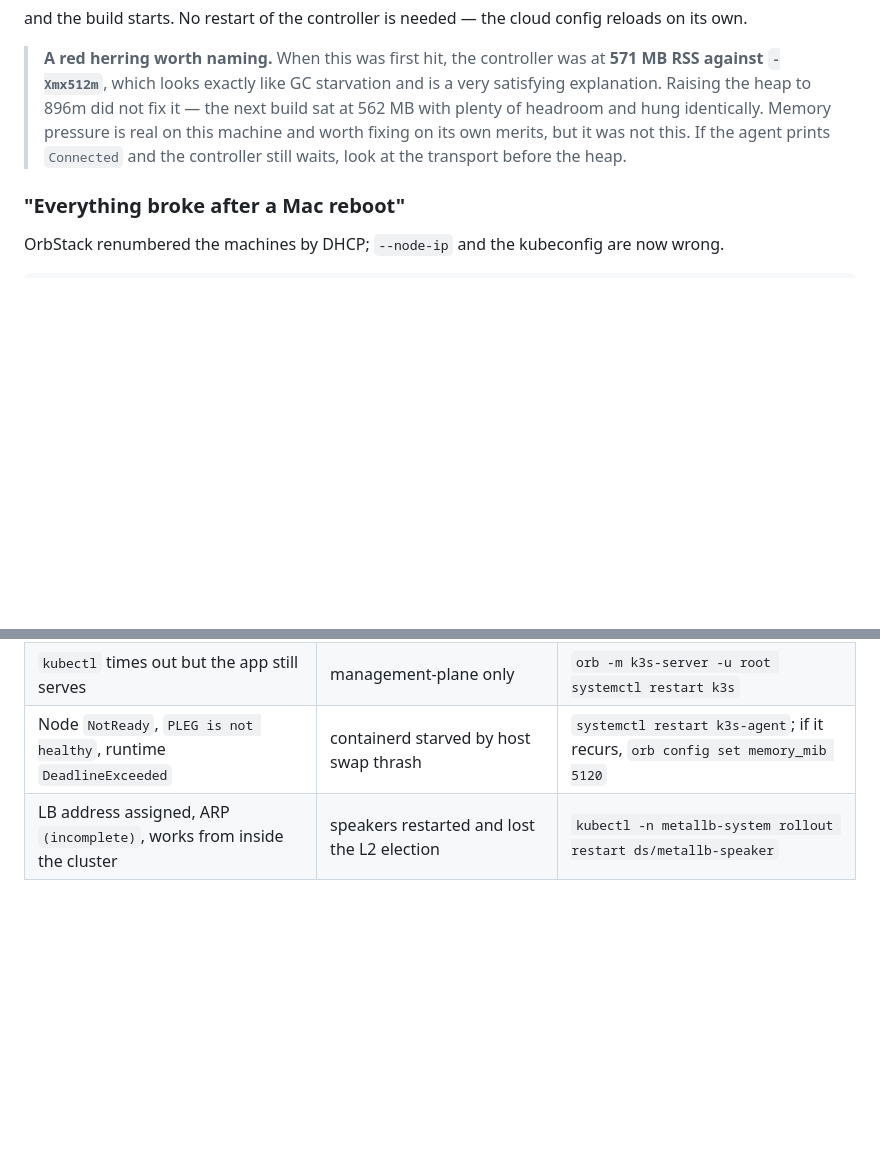
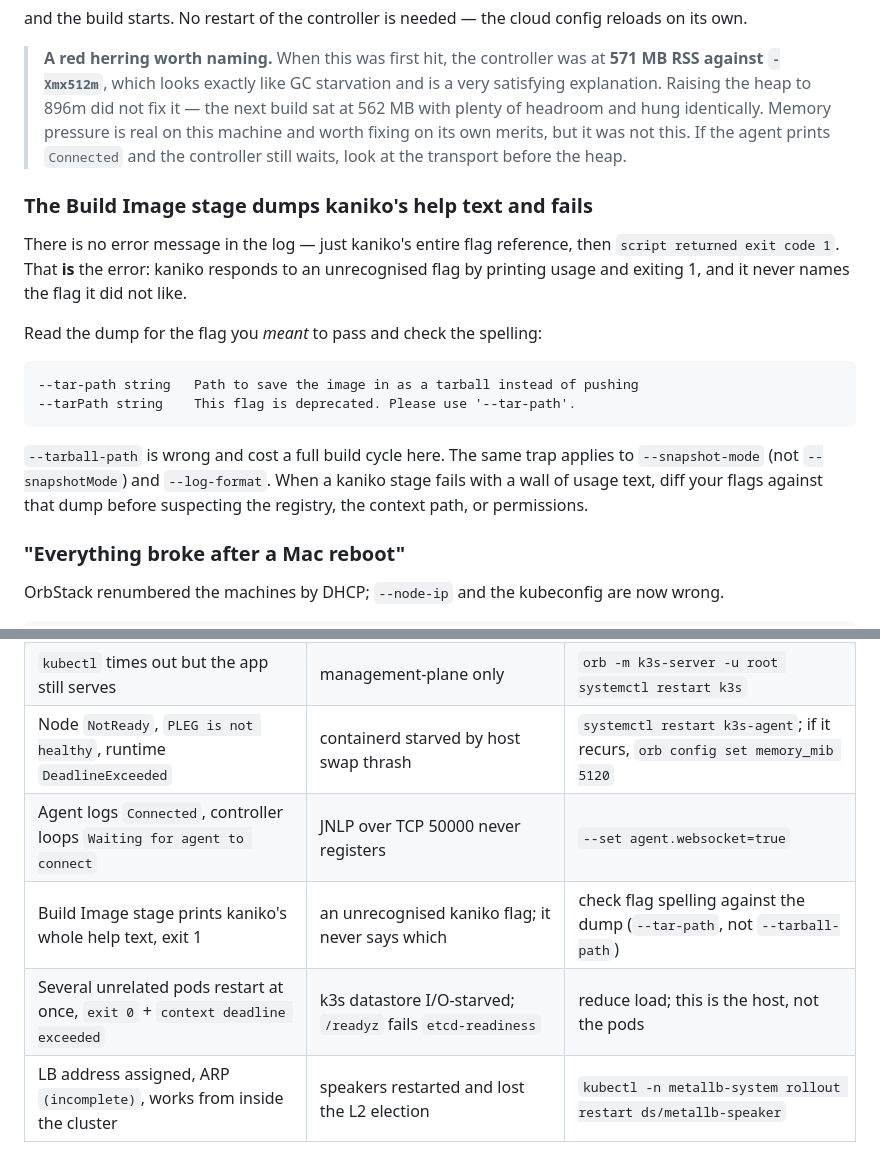
Before and after one commit to Jahadul-Rakib/test-app, a Markdown page: k3s-lab/README.md, 2 parts joined by grey strips. GitHub-like rendering; blank space fills up the shorter version.

Commit message:
Document the kaniko usage-dump trap and the I/O-starvation signature [ci skip]
Three troubleshooting entries from running the pipeline for real:

- kaniko answers an unrecognised flag by printing its whole help text and
  exiting 1, naming nothing. --tarball-path cost a build cycle before the dump
  itself revealed --tar-path.
- agents connecting over TCP 50000 print "Connected" and never register;
  agent.websocket=true is the fix.
- when several unrelated pods restart together with exit 0 and "context
  deadline exceeded", check /readyz for etcd-readiness rather than the pods --
  a starved k3s datastore surfaces as probe failures everywhere at once.

[ci skip] because this is documentation only; the pipeline's `when` guards
already honour that token, so the job runs and skips every stage.

Co-Authored-By: Claude Opus 5 (1M context) <noreply@anthropic.com>

````diff
--- a/k3s-lab/README.md
+++ b/k3s-lab/README.md
@@ -2309,6 +2309,25 @@ reloads on its own.
 > but it was not this. If the agent prints `Connected` and the controller still
 > waits, look at the transport before the heap.
 
+### The Build Image stage dumps kaniko's help text and fails
+
+There is no error message in the log — just kaniko's entire flag reference,
+then `script returned exit code 1`. That **is** the error: kaniko responds to an
+unrecognised flag by printing usage and exiting 1, and it never names the flag
+it did not like.
+
+Read the dump for the flag you *meant* to pass and check the spelling:
+
+```
+--tar-path string   Path to save the image in as a tarball instead of pushing
+--tarPath string    This flag is deprecated. Please use '--tar-path'.
+```
+
+`--tarball-path` is wrong and cost a full build cycle here. The same trap
+applies to `--snapshot-mode` (not `--snapshotMode`) and `--log-format`. When a
+kaniko stage fails with a wall of usage text, diff your flags against that dump
+before suspecting the registry, the context path, or permissions.
+
 ### "Everything broke after a Mac reboot"
 
 OrbStack renumbered the machines by DHCP; `--node-ip` and the kubeconfig are now
@@ -2390,6 +2409,9 @@ orb doctor
 | `leader election lost` restarts | API server stalling | see the API-timeout section |
 | `kubectl` times out but the app still serves | management-plane only | `orb -m k3s-server -u root systemctl restart k3s` |
 | Node `NotReady`, `PLEG is not healthy`, runtime `DeadlineExceeded` | containerd starved by host swap thrash | `systemctl restart k3s-agent`; if it recurs, `orb config set memory_mib 5120` |
+| Agent logs `Connected`, controller loops `Waiting for agent to connect` | JNLP over TCP 50000 never registers | `--set agent.websocket=true` |
+| Build Image stage prints kaniko's whole help text, exit 1 | an unrecognised kaniko flag; it never says which | check flag spelling against the dump (`--tar-path`, not `--tarball-path`) |
+| Several unrelated pods restart at once, `exit 0` + `context deadline exceeded` | k3s datastore I/O-starved; `/readyz` fails `etcd-readiness` | reduce load; this is the host, not the pods |
 | LB address assigned, ARP `(incomplete)`, works from inside the cluster | speakers restarted and lost the L2 election | `kubectl -n metallb-system rollout restart ds/metallb-speaker` |
 
 ---
````
